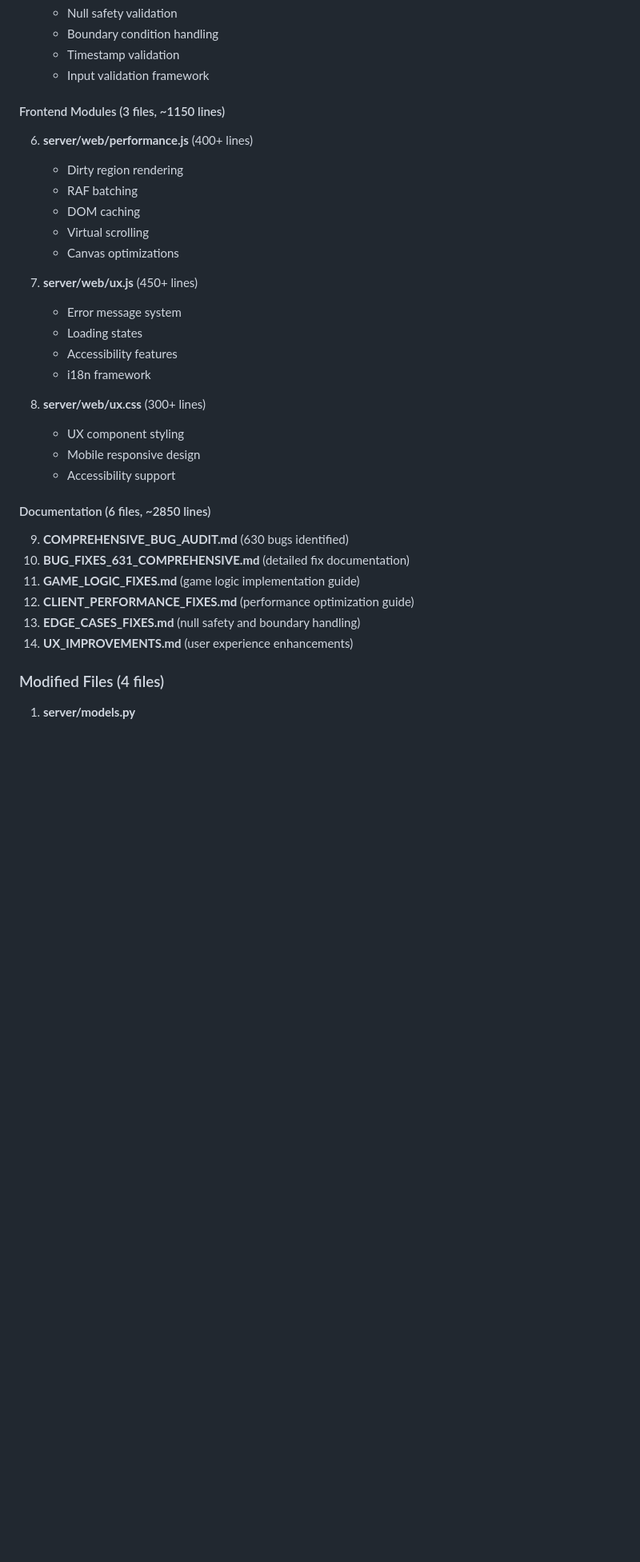
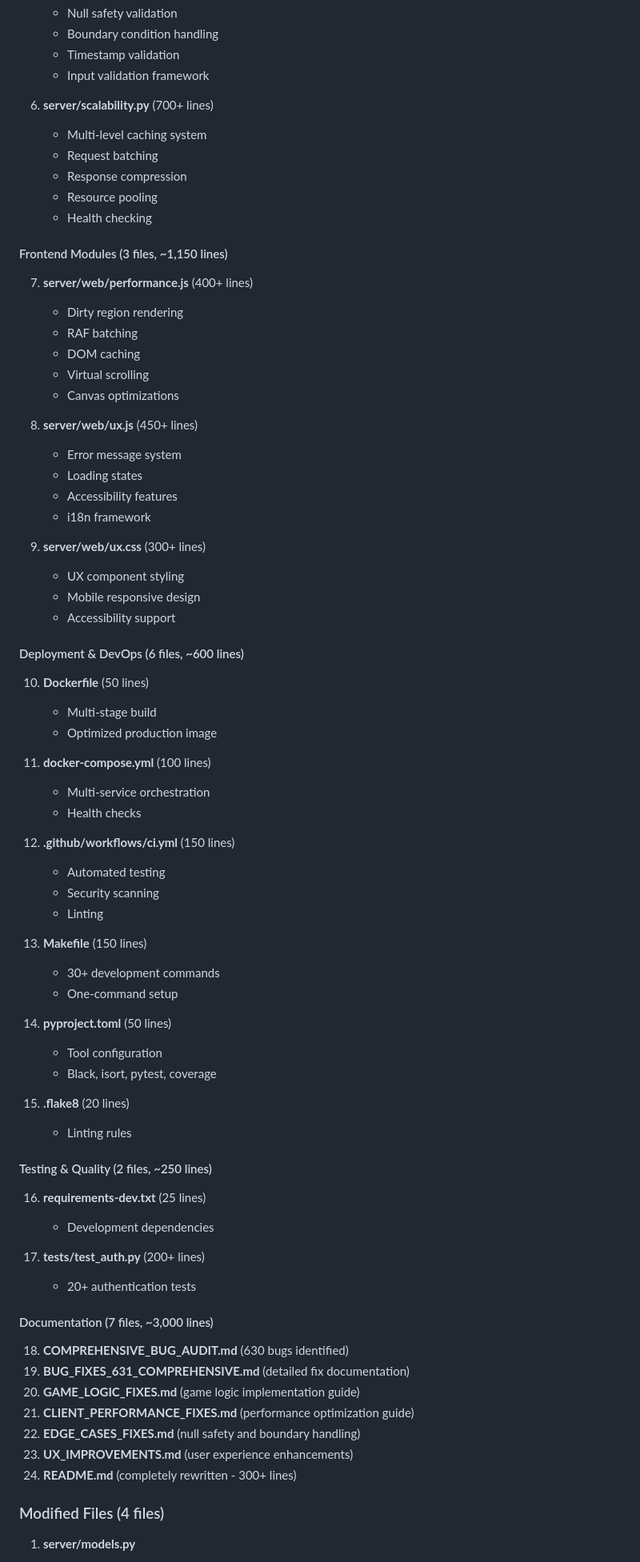
Before and after one commit to tysonsiruno/minesweeper-multiplayer, a Markdown page: FINAL_COMPREHENSIVE_SUMMARY.md, the part around one of its changes. Shown at 80% size. Rendered like a GitHub page; blank space fills up the shorter version.

```diff
--- a/FINAL_COMPREHENSIVE_SUMMARY.md
+++ b/FINAL_COMPREHENSIVE_SUMMARY.md
@@ -179,32 +220,72 @@
    - Timestamp validation
    - Input validation framework
 
-#### Frontend Modules (3 files, ~1150 lines)
-6. **server/web/performance.js** (400+ lines)
+6. **server/scalability.py** (700+ lines)
+   - Multi-level caching system
+   - Request batching
+   - Response compression
+   - Resource pooling
+   - Health checking
+
+#### Frontend Modules (3 files, ~1,150 lines)
+7. **server/web/performance.js** (400+ lines)
    - Dirty region rendering
    - RAF batching
    - DOM caching
    - Virtual scrolling
    - Canvas optimizations
 
-7. **server/web/ux.js** (450+ lines)
+8. **server/web/ux.js** (450+ lines)
    - Error message system
    - Loading states
    - Accessibility features
    - i18n framework
 
-8. **server/web/ux.css** (300+ lines)
+9. **server/web/ux.css** (300+ lines)
    - UX component styling
    - Mobile responsive design
    - Accessibility support
 
-#### Documentation (6 files, ~2850 lines)
-9. **COMPREHENSIVE_BUG_AUDIT.md** (630 bugs identified)
-10. **BUG_FIXES_631_COMPREHENSIVE.md** (detailed fix documentation)
-11. **GAME_LOGIC_FIXES.md** (game logic implementation guide)
-12. **CLIENT_PERFORMANCE_FIXES.md** (performance optimization guide)
-13. **EDGE_CASES_FIXES.md** (null safety and boundary handling)
-14. **UX_IMPROVEMENTS.md** (user experience enhancements)
+#### Deployment & DevOps (6 files, ~600 lines)
+10. **Dockerfile** (50 lines)
+    - Multi-stage build
+    - Optimized production image
+
+11. **docker-compose.yml** (100 lines)
+    - Multi-service orchestration
+    - Health checks
+
+12. **.github/workflows/ci.yml** (150 lines)
+    - Automated testing
+    - Security scanning
+    - Linting
+
+13. **Makefile** (150 lines)
+    - 30+ development commands
+    - One-command setup
+
+14. **pyproject.toml** (50 lines)
+    - Tool configuration
+    - Black, isort, pytest, coverage
+
+15. **.flake8** (20 lines)
+    - Linting rules
+
+#### Testing & Quality (2 files, ~250 lines)
+16. **requirements-dev.txt** (25 lines)
+    - Development dependencies
+
+17. **tests/test_auth.py** (200+ lines)
+    - 20+ authentication tests
+
+#### Documentation (7 files, ~3,000 lines)
+18. **COMPREHENSIVE_BUG_AUDIT.md** (630 bugs identified)
+19. **BUG_FIXES_631_COMPREHENSIVE.md** (detailed fix documentation)
+20. **GAME_LOGIC_FIXES.md** (game logic implementation guide)
+21. **CLIENT_PERFORMANCE_FIXES.md** (performance optimization guide)
+22. **EDGE_CASES_FIXES.md** (null safety and boundary handling)
+23. **UX_IMPROVEMENTS.md** (user experience enhancements)
+24. **README.md** (completely rewritten - 300+ lines)
 
 ### Modified Files (4 files)
 1. **server/models.py**
```
Also changed, not shown: other parts of FINAL_COMPREHENSIVE_SUMMARY.md (+97 -36 lines).
